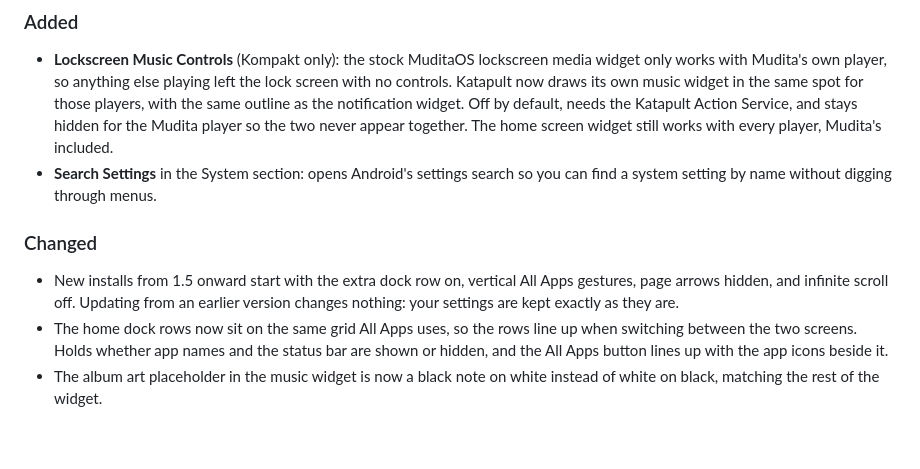
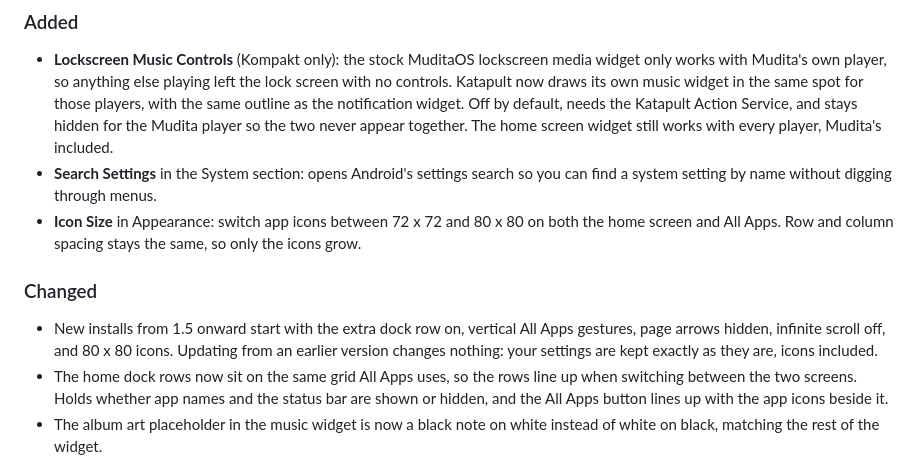
Before and after one commit to gezimos/Katapult, a Markdown page: CHANGELOG.md, the part around the change. Drawn GitHub-style; blank space fills up the shorter version.

Commit message:
change log fix

```diff
--- a/CHANGELOG.md
+++ b/CHANGELOG.md
@@ -7,9 +7,10 @@ All notable changes to Katapult are documented here.
 ### Added
 - **Lockscreen Music Controls** (Kompakt only): the stock MuditaOS lockscreen media widget only works with Mudita's own player, so anything else playing left the lock screen with no controls. Katapult now draws its own music widget in the same spot for those players, with the same outline as the notification widget. Off by default, needs the Katapult Action Service, and stays hidden for the Mudita player so the two never appear together. The home screen widget still works with every player, Mudita's included.
 - **Search Settings** in the System section: opens Android's settings search so you can find a system setting by name without digging through menus.
+- **Icon Size** in Appearance: switch app icons between 72 x 72 and 80 x 80 on both the home screen and All Apps. Row and column spacing stays the same, so only the icons grow.
 
 ### Changed
-- New installs from 1.5 onward start with the extra dock row on, vertical All Apps gestures, page arrows hidden, and infinite scroll off. Updating from an earlier version changes nothing: your settings are kept exactly as they are.
+- New installs from 1.5 onward start with the extra dock row on, vertical All Apps gestures, page arrows hidden, infinite scroll off, and 80 x 80 icons. Updating from an earlier version changes nothing: your settings are kept exactly as they are, icons included.
 - The home dock rows now sit on the same grid All Apps uses, so the rows line up when switching between the two screens. Holds whether app names and the status bar are shown or hidden, and the All Apps button lines up with the app icons beside it.
 - The album art placeholder in the music widget is now a black note on white instead of white on black, matching the rest of the widget.
 
```
